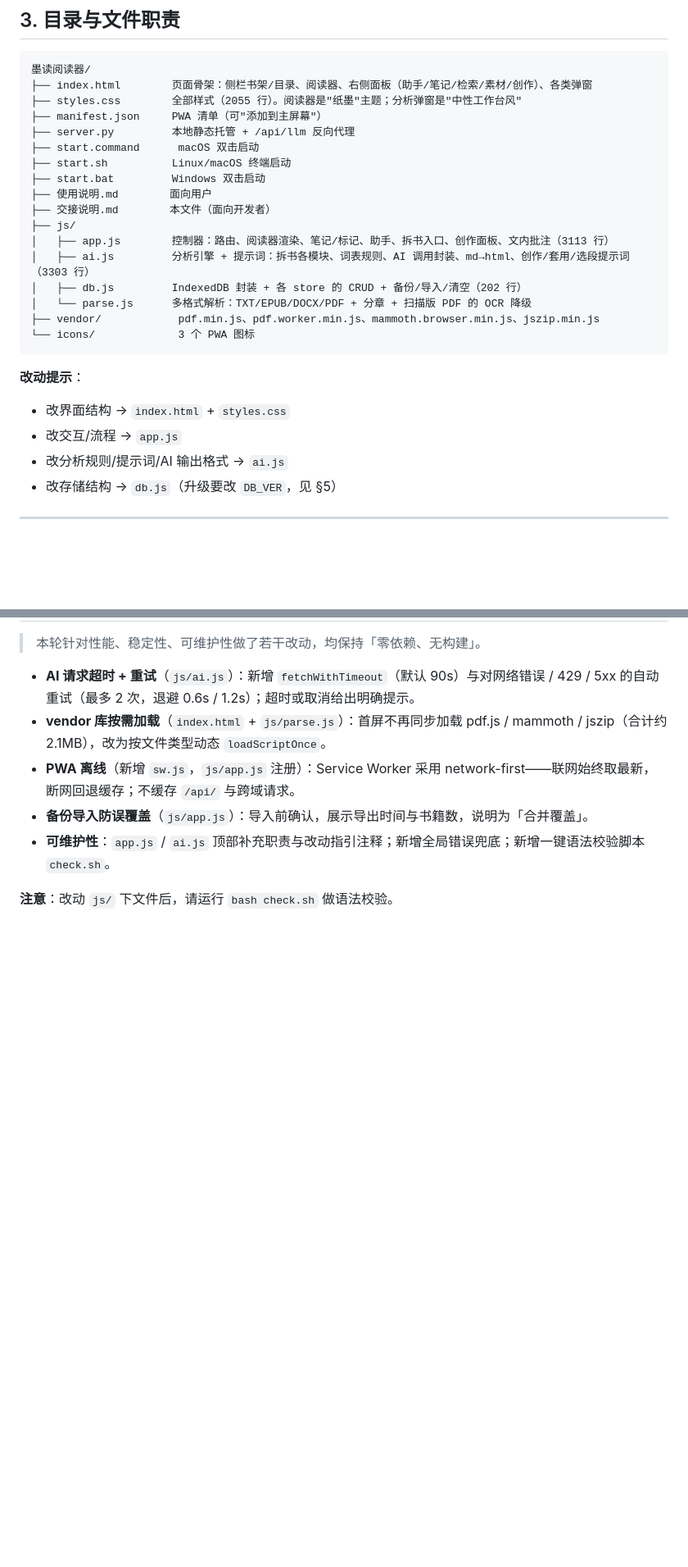
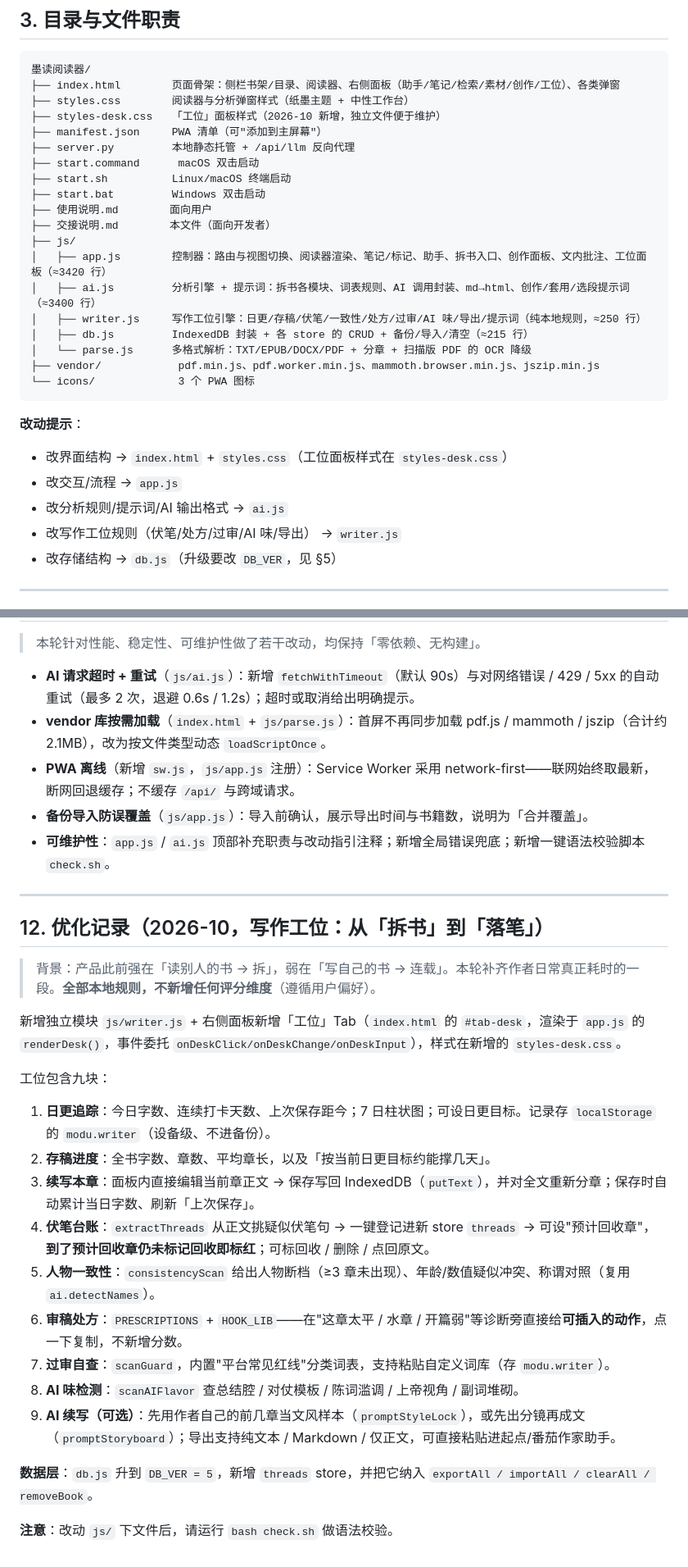
Before and after one commit to gudeli123/modu-reader, a Markdown page: 交接说明.md, 2 parts joined by grey strips. Shown at 82% size. Drawn GitHub-style; blank space fills up the shorter version.

````diff
--- a/交接说明.md
+++ b/交接说明.md
@@ -36,8 +36,9 @@
 
 ```
 墨读阅读器/
-├── index.html        页面骨架：侧栏书架/目录、阅读器、右侧面板（助手/笔记/检索/素材/创作）、各类弹窗
-├── styles.css        全部样式（2055 行）。阅读器是"纸墨"主题；分析弹窗是"中性工作台风"
+├── index.html        页面骨架：侧栏书架/目录、阅读器、右侧面板（助手/笔记/检索/素材/创作/工位）、各类弹窗
+├── styles.css        阅读器与分析弹窗样式（纸墨主题 + 中性工作台）
+├── styles-desk.css   「工位」面板样式（2026-10 新增，独立文件便于维护）
 ├── manifest.json     PWA 清单（可"添加到主屏幕"）
 ├── server.py         本地静态托管 + /api/llm 反向代理
 ├── start.command      macOS 双击启动
@@ -46,18 +47,20 @@
 ├── 使用说明.md        面向用户
 ├── 交接说明.md        本文件（面向开发者）
 ├── js/
-│   ├── app.js        控制器：路由、阅读器渲染、笔记/标记、助手、拆书入口、创作面板、文内批注（3113 行）
-│   ├── ai.js         分析引擎 + 提示词：拆书各模块、词表规则、AI 调用封装、md→html、创作/套用/选段提示词（3303 行）
-│   ├── db.js         IndexedDB 封装 + 各 store 的 CRUD + 备份/导入/清空（202 行）
+│   ├── app.js        控制器：路由与视图切换、阅读器渲染、笔记/标记、助手、拆书入口、创作面板、文内批注、工位面板（≈3420 行）
+│   ├── ai.js         分析引擎 + 提示词：拆书各模块、词表规则、AI 调用封装、md→html、创作/套用/选段提示词（≈3400 行）
+│   ├── writer.js     写作工位引擎：日更/存稿/伏笔/一致性/处方/过审/AI 味/导出/提示词（纯本地规则，≈250 行）
+│   ├── db.js         IndexedDB 封装 + 各 store 的 CRUD + 备份/导入/清空（≈215 行）
 │   └── parse.js      多格式解析：TXT/EPUB/DOCX/PDF + 分章 + 扫描版 PDF 的 OCR 降级
 ├── vendor/            pdf.min.js、pdf.worker.min.js、mammoth.browser.min.js、jszip.min.js
 └── icons/             3 个 PWA 图标
 ```
 
 **改动提示**：
-- 改界面结构 → `index.html` + `styles.css`
+- 改界面结构 → `index.html` + `styles.css`（工位面板样式在 `styles-desk.css`）
 - 改交互/流程 → `app.js`
 - 改分析规则/提示词/AI 输出格式 → `ai.js`
+- 改写作工位规则（伏笔/处方/过审/AI 味/导出） → `writer.js`
 - 改存储结构 → `db.js`（升级要改 `DB_VER`，见 §5）
 
 ---
@@ -180,4 +196,26 @@ python3 server.py --local      # 只监听 127.0.0.1（更安全，不给局域
 - **备份导入防误覆盖**（`js/app.js`）：导入前确认，展示导出时间与书籍数，说明为「合并覆盖」。
 - **可维护性**：`app.js` / `ai.js` 顶部补充职责与改动指引注释；新增全局错误兜底；新增一键语法校验脚本 `check.sh`。
 
+---
+
+## 12. 优化记录（2026-10，写作工位：从「拆书」到「落笔」）
+
+> 背景：产品此前强在「读别人的书 → 拆」，弱在「写自己的书 → 连载」。本轮补齐作者日常真正耗时的一段。**全部本地规则，不新增任何评分维度**（遵循用户偏好）。
+
+新增独立模块 `js/writer.js` + 右侧面板新增「工位」Tab（`index.html` 的 `#tab-desk`，渲染于 `app.js` 的 `renderDesk()`，事件委托 `onDeskClick/onDeskChange/onDeskInput`），样式在新增的 `styles-desk.css`。
+
+工位包含九块：
+
+1. **日更追踪**：今日字数、连续打卡天数、上次保存距今；7 日柱状图；可设日更目标。记录存 `localStorage` 的 `modu.writer`（设备级、不进备份）。
+2. **存稿进度**：全书字数、章数、平均章长，以及「按当前日更目标约能撑几天」。
+3. **续写本章**：面板内直接编辑当前章正文 → 保存写回 IndexedDB（`putText`），并对全文重新分章；保存时自动累计当日字数、刷新「上次保存」。
+4. **伏笔台账**：`extractThreads` 从正文挑疑似伏笔句 → 一键登记进新 store `threads` → 可设"预计回收章"，**到了预计回收章仍未标记回收即标红**；可标回收 / 删除 / 点回原文。
+5. **人物一致性**：`consistencyScan` 给出人物断档（≥3 章未出现）、年龄/数值疑似冲突、称谓对照（复用 `ai.detectNames`）。
+6. **审稿处方**：`PRESCRIPTIONS` + `HOOK_LIB`——在"这章太平 / 水章 / 开篇弱"等诊断旁直接给**可插入的动作**，点一下复制，不新增分数。
+7. **过审自查**：`scanGuard`，内置"平台常见红线"分类词表，支持粘贴自定义词库（存 `modu.writer`）。
+8. **AI 味检测**：`scanAIFlavor` 查总结腔 / 对仗模板 / 陈词滥调 / 上帝视角 / 副词堆砌。
+9. **AI 续写（可选）**：先用作者自己的前几章当文风样本（`promptStyleLock`），或先出分镜再成文（`promptStoryboard`）；导出支持纯文本 / Markdown / 仅正文，可直接粘贴进起点/番茄作家助手。
+
+**数据层**：`db.js` 升到 `DB_VER = 5`，新增 `threads` store，并把它纳入 `exportAll / importAll / clearAll / removeBook`。
+
 **注意**：改动 `js/` 下文件后，请运行 `bash check.sh` 做语法校验。
````
Also changed, not shown: other parts of 交接说明.md (+24 -11 lines).
